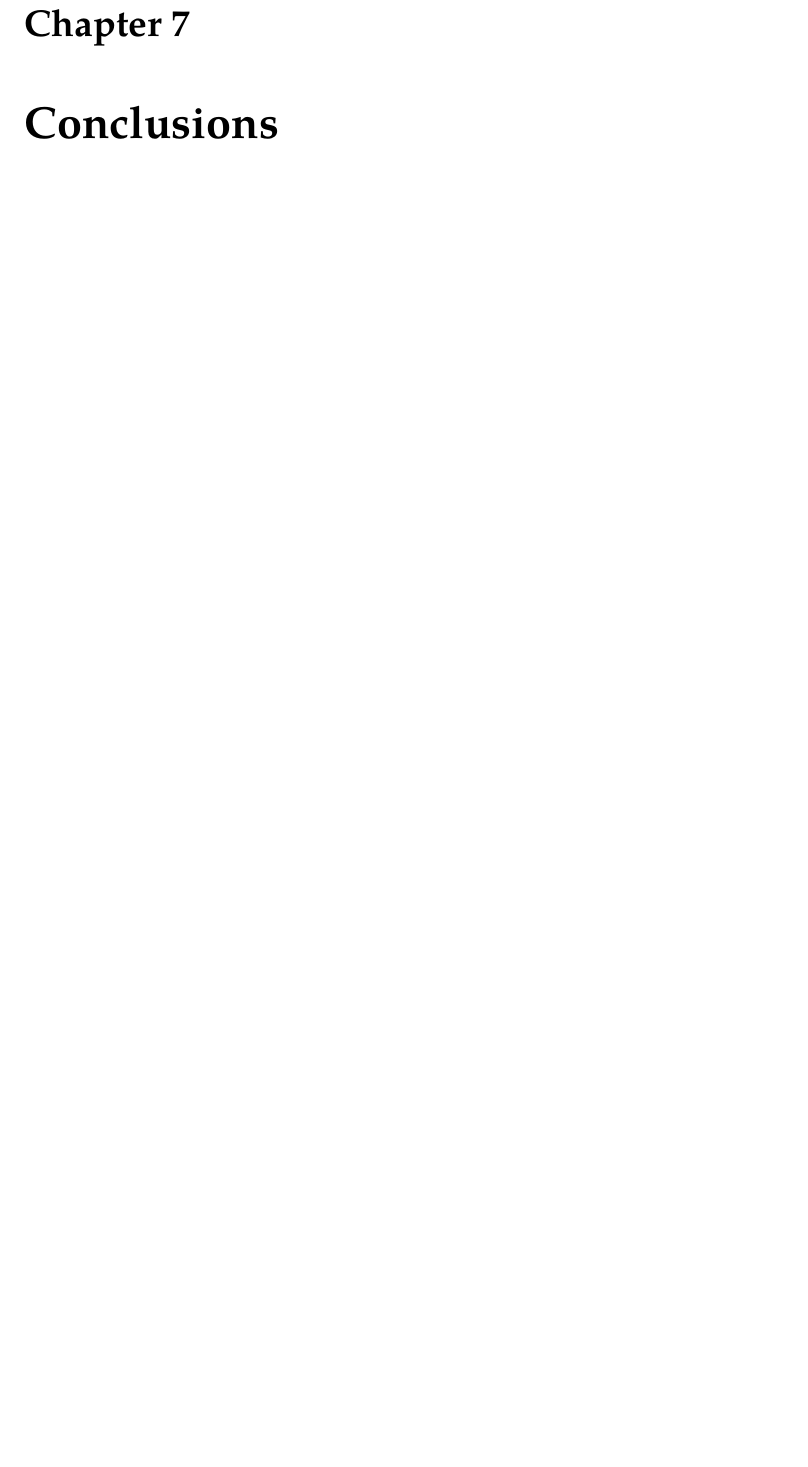
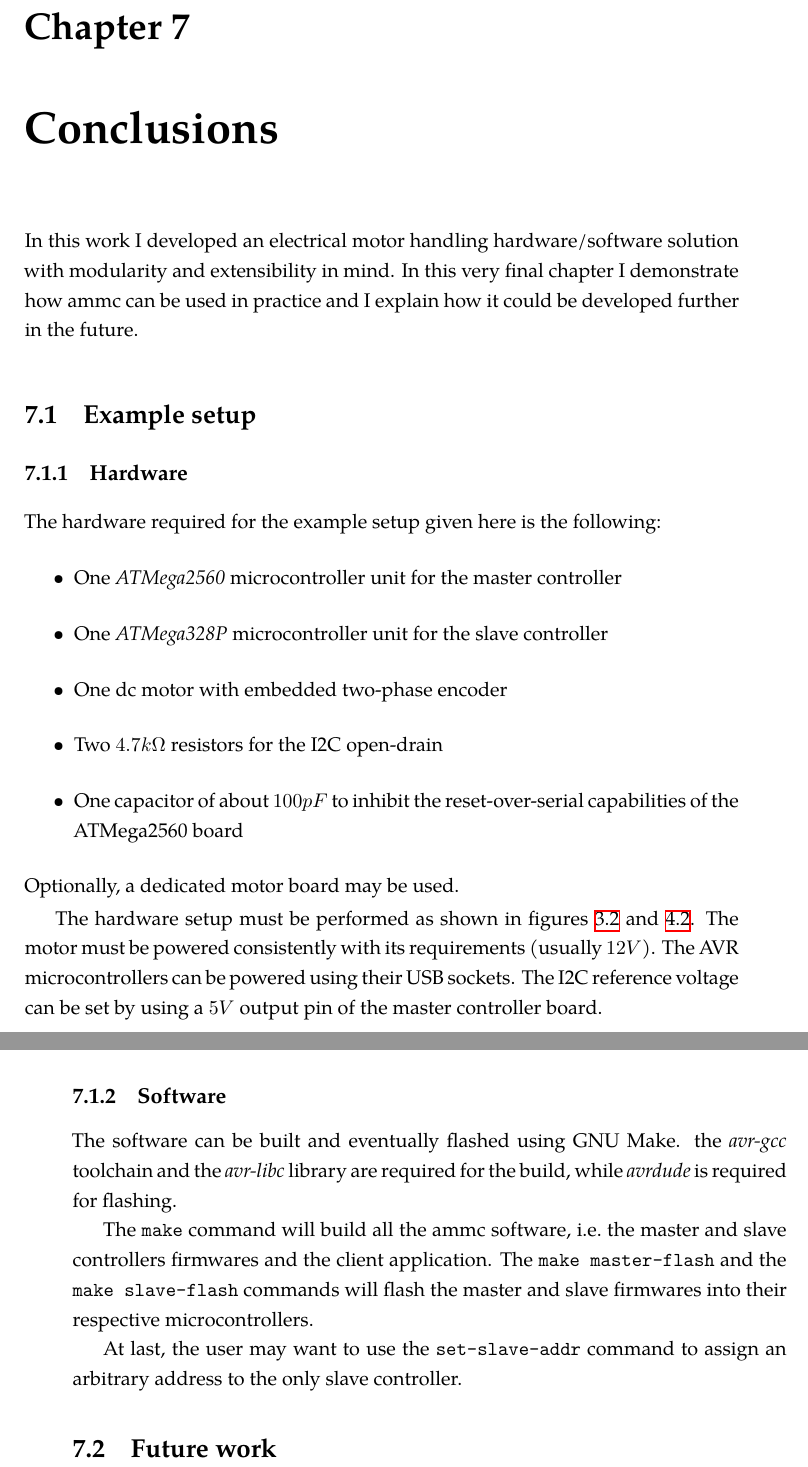
Before and after one commit to jcondor98/ammc, a LaTeX thesis (main.tex): part of page 39 of 41 before the commit and two parts of pages 39 and 40 of 41 after it, the two joined at a grey line, cut so that both start at the same text, the shorter picture padded with empty space. The pictures show the PDF file main.pdf that the author committed with the source.

Commit message:
Thesis conclusions

```diff
--- a/main.tex
+++ b/main.tex
@@ -783,6 +784,47 @@ specific arguments, are shown in table \ref{tab:i2c-commands}.
 
 \chapter{Conclusions}
 \label{ch:conclusions}
+In this work I developed an electrical motor handling hardware/software
+solution with modularity and extensibility in mind. In this very final chapter
+I demonstrate how ammc can be used in practice and I explain how it could be
+developed further in the future.
+
+\section{Example setup}
+
+\subsection{Hardware}
+The hardware required for the example setup given here is the following:
+\begin{itemize}
+  \item One \emph{ATMega2560} microcontroller unit for the master controller
+  \item One \emph{ATMega328P} microcontroller unit for the slave controller
+  \item One dc motor with embedded two-phase encoder
+  \item Two $4.7 k\Omega$ resistors for the I2C open-drain
+  \item One capacitor of about $100 pF$ to inhibit the reset-over-serial
+    capabilities of the ATMega2560 board
+\end{itemize}
+Optionally, a dedicated motor board may be used.
+
+The hardware setup must be performed as shown in figures \ref{img:master-sch}
+and \ref{img:slave-sch}.
+The motor must be powered consistently with its requirements (usually $12 V$).
+The AVR microcontrollers can be powered using their USB sockets. The I2C
+reference voltage can be set by using a $5 V$ output pin of the master
+controller board.
+
+\subsection{Software}
+The software can be built and eventually flashed using GNU Make. the
+\emph{avr-gcc} toolchain and the \emph{avr-libc} library are required for the
+build, while \emph{avrdude} is required for flashing.
+
+The \texttt{make} command will build all the ammc software, i.e.\ the master
+and slave controllers firmwares and the client application. The \texttt{make
+master-flash} and the \texttt{make slave-flash} commands will flash the master
+and slave firmwares into their respective microcontrollers.
+
+At last, the user may want to use the \texttt{set-slave-addr} command to assign
+an arbitrary address to the only slave controller.
+
+\section{Future work}
+% Enhance customizability to directly embed business logic into the master controller
 
 
 \backmatter
```
Also changed, not shown: main.pdf, main.tex (11 more changed lines), 1 other file.
